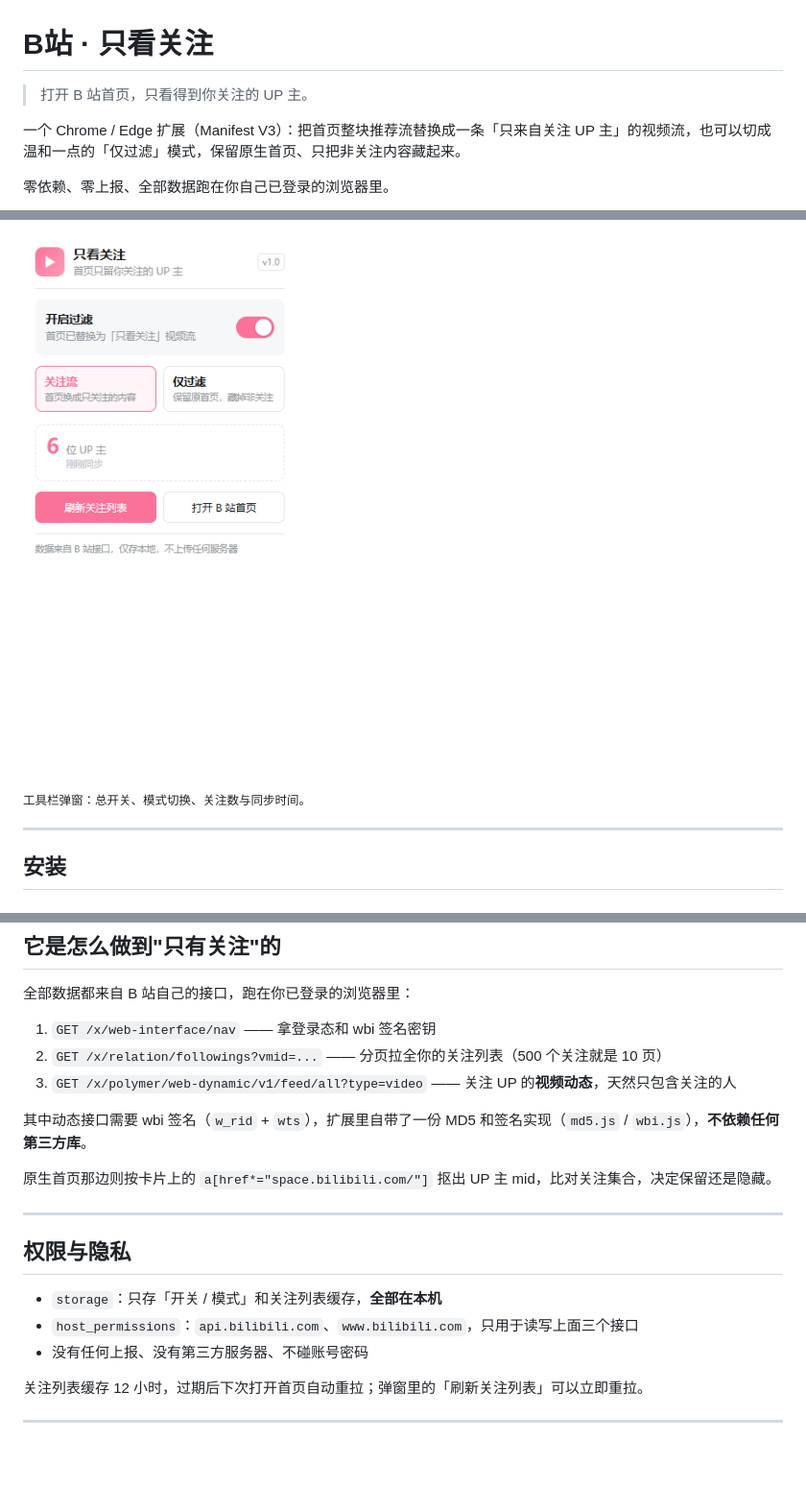
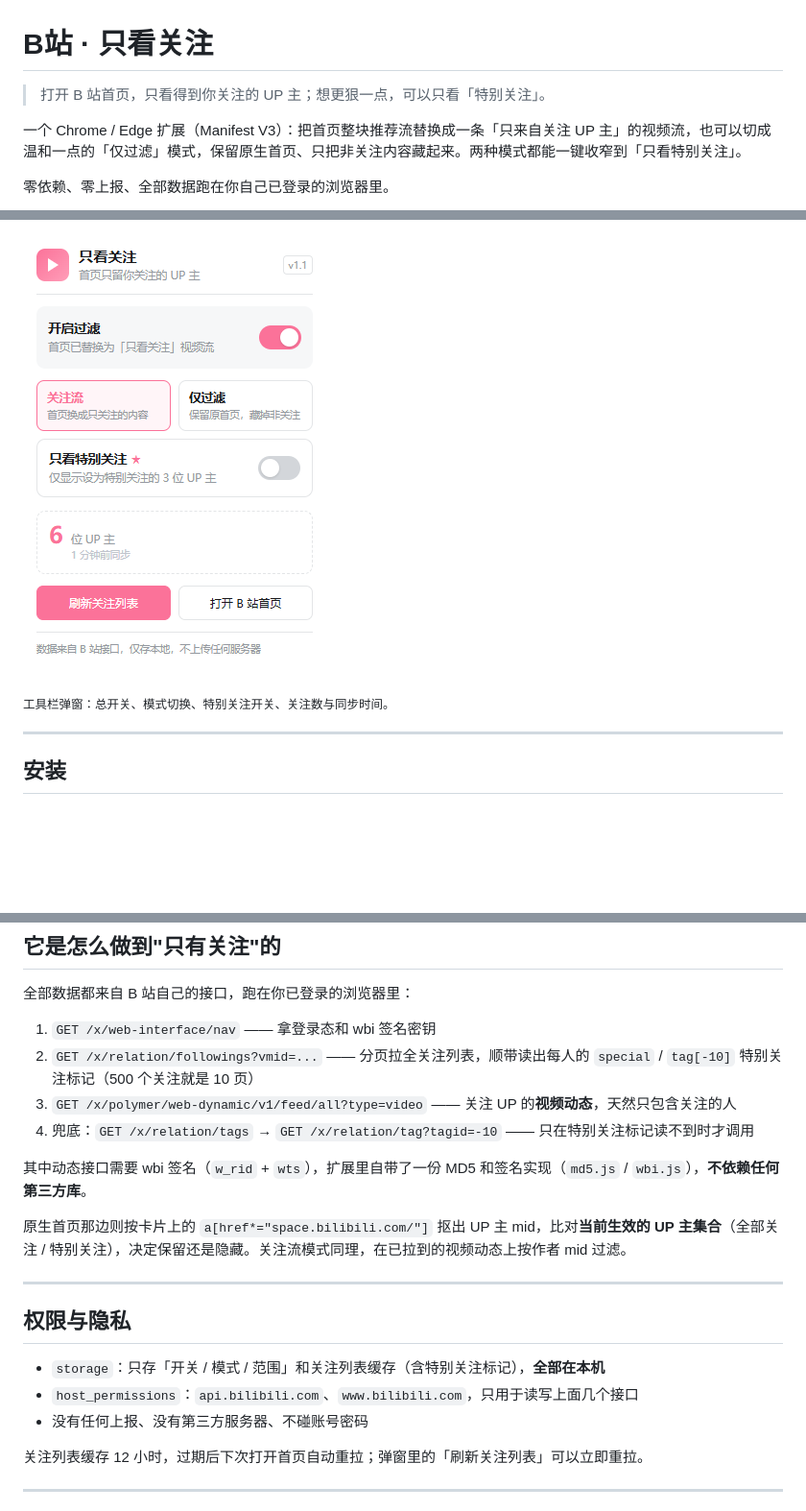
Before and after one commit to jokerlee0524-cloud/bilibili-follow-only, a Markdown page: README.md, 3 parts joined by grey strips. Shown at 96% size. GitHub-like rendering; pictures changed too: docs/preview-popup.png; blank space fills up the shorter version.

Commit message:
feat: 新增「只看特别关注」范围开关（v1.1.0）
- 关注列表读取 special / tag[-10] 标记，零额外请求；缺字段时走 x/relation/tags + x/relation/tag 兜底
- 三处入口：popup 开关、面板 ★ 按钮、过滤胶囊切换，配置实时同步
- 两种模式共用活跃集合；稀疏流自动多翻页；读不到时降级提示
- 夹具、截图与文档同步更新

```diff
--- a/README.md
+++ b/README.md
@@ -1,8 +1,8 @@
 # B站 · 只看关注
 
-> 打开 B 站首页，只看得到你关注的 UP 主。
+> 打开 B 站首页，只看得到你关注的 UP 主；想更狠一点，可以只看「特别关注」。
 
-一个 Chrome / Edge 扩展（Manifest V3）：把首页整块推荐流替换成一条「只来自关注 UP 主」的视频流，也可以切成温和一点的「仅过滤」模式，保留原生首页、只把非关注内容藏起来。
+一个 Chrome / Edge 扩展（Manifest V3）：把首页整块推荐流替换成一条「只来自关注 UP 主」的视频流，也可以切成温和一点的「仅过滤」模式，保留原生首页、只把非关注内容藏起来。两种模式都能一键收窄到「只看特别关注」。
 
 零依赖、零上报、全部数据跑在你自己已登录的浏览器里。
 
@@ -36,7 +67,7 @@ B 站首页的推荐流是会"驯化"人的：你多看两眼的东西，第二
 
 ![工具栏弹窗](docs/preview-popup.png)
 
-<sub>工具栏弹窗：总开关、模式切换、关注数与同步时间。</sub>
+<sub>工具栏弹窗：总开关、模式切换、特别关注开关、关注数与同步时间。</sub>
 
 ---
 
@@ -77,19 +108,20 @@ B 站首页的推荐流是会"驯化"人的：你多看两眼的东西，第二
 全部数据都来自 B 站自己的接口，跑在你已登录的浏览器里：
 
 1. `GET /x/web-interface/nav` —— 拿登录态和 wbi 签名密钥
-2. `GET /x/relation/followings?vmid=...` —— 分页拉全你的关注列表（500 个关注就是 10 页）
+2. `GET /x/relation/followings?vmid=...` —— 分页拉全关注列表，顺带读出每人的 `special` / `tag[-10]` 特别关注标记（500 个关注就是 10 页）
 3. `GET /x/polymer/web-dynamic/v1/feed/all?type=video` —— 关注 UP 的**视频动态**，天然只包含关注的人
+4. 兜底：`GET /x/relation/tags` → `GET /x/relation/tag?tagid=-10` —— 只在特别关注标记读不到时才调用
 
 其中动态接口需要 wbi 签名（`w_rid` + `wts`），扩展里自带了一份 MD5 和签名实现（`md5.js` / `wbi.js`），**不依赖任何第三方库**。
 
-原生首页那边则按卡片上的 `a[href*="space.bilibili.com/"]` 抠出 UP 主 mid，比对关注集合，决定保留还是隐藏。
+原生首页那边则按卡片上的 `a[href*="space.bilibili.com/"]` 抠出 UP 主 mid，比对**当前生效的 UP 主集合**（全部关注 / 特别关注），决定保留还是隐藏。关注流模式同理，在已拉到的视频动态上按作者 mid 过滤。
 
 ---
 
 ## 权限与隐私
 
-- `storage`：只存「开关 / 模式」和关注列表缓存，**全部在本机**
-- `host_permissions`：`api.bilibili.com`、`www.bilibili.com`，只用于读写上面三个接口
+- `storage`：只存「开关 / 模式 / 范围」和关注列表缓存（含特别关注标记），**全部在本机**
+- `host_permissions`：`api.bilibili.com`、`www.bilibili.com`，只用于读写上面几个接口
 - 没有任何上报、没有第三方服务器、不碰账号密码
 
 关注列表缓存 12 小时，过期后下次打开首页自动重拉；弹窗里的「刷新关注列表」可以立即重拉。
```
Also changed, not shown: other parts of README.md (+48 -8 lines), CHANGELOG.md (+28 -0 lines), docs/compare-scope.png (added), docs/screenshot-special.png (added), 10 other files.
